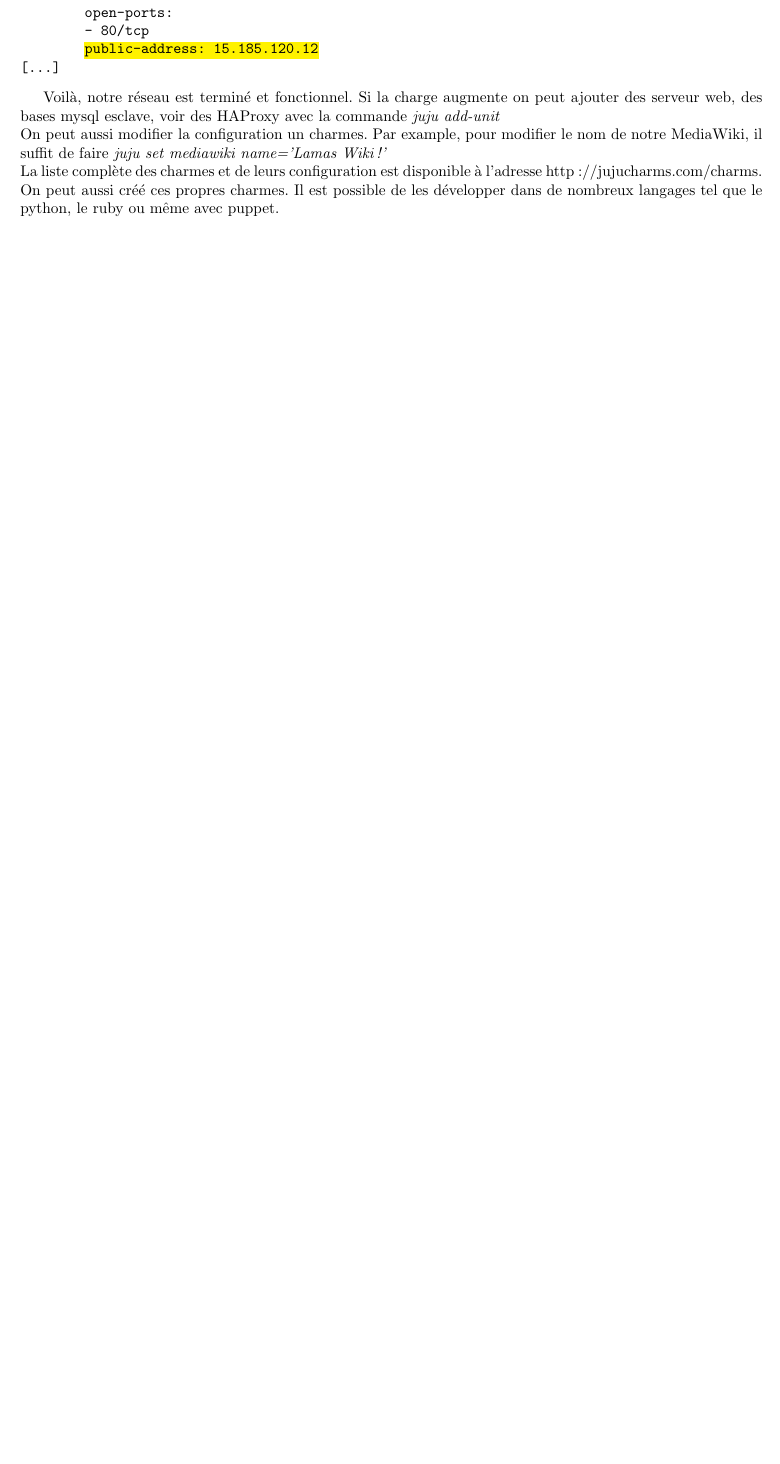
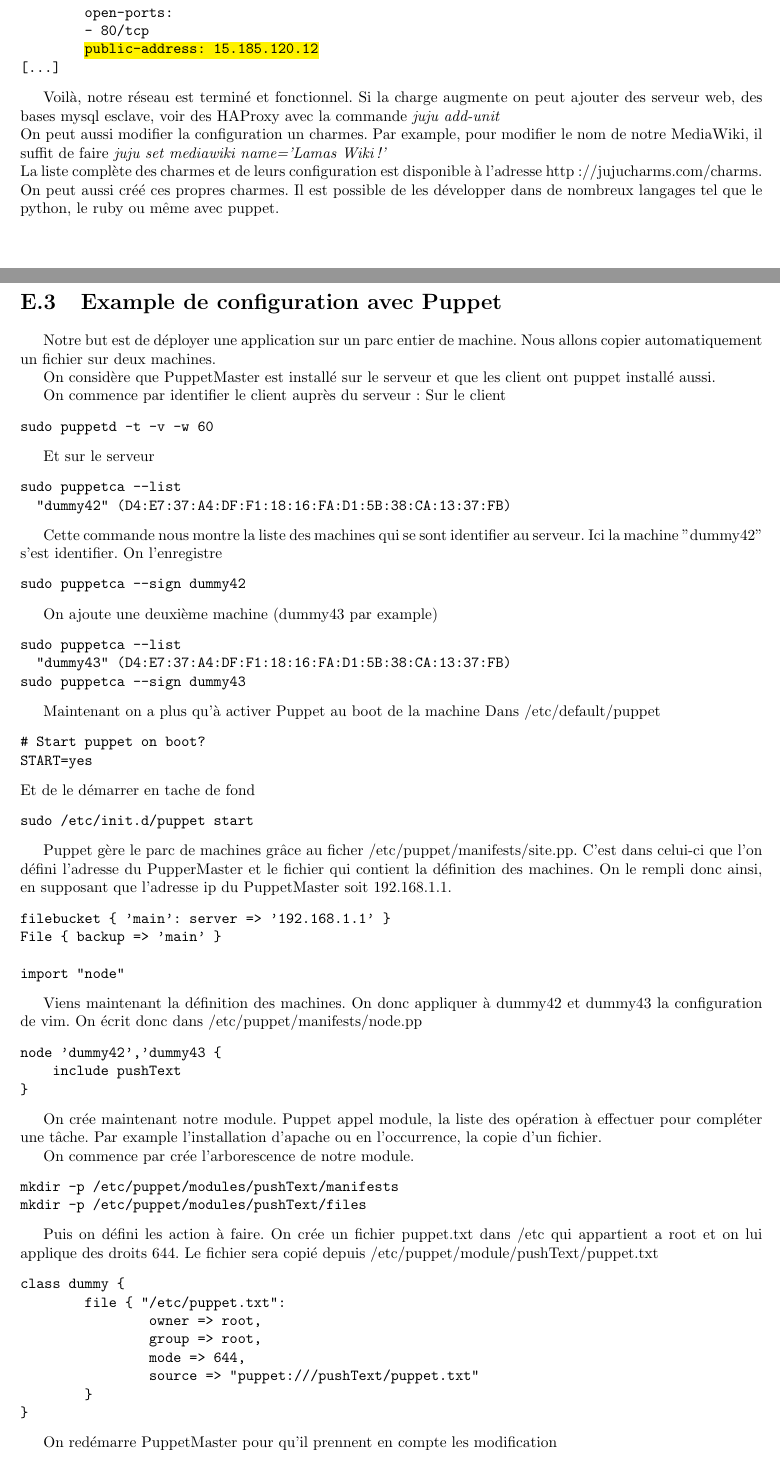
Before and after one commit to OpenLamas/Projet_OpenStack, a LaTeX document (docs/Rapport/rapport.tex): part of page 31 of 38 before the commit and two parts of pages 31 and 32 of 39 after it, the two joined at a grey line, cut so that both start at the same text, the shorter picture padded with empty space. Compiled offline with pdfLaTeX.

Commit message:
Ajout annexe Puppet, étoffage puppet et Mise à jour schema final

```diff
--- a/docs/Rapport/rapport.tex
+++ b/docs/Rapport/rapport.tex
@@ -13,6 +13,7 @@
 \usepackage{alltt}
 \usepackage{soul}
 \usepackage{color}
+\usepackage{fancyvrb}
 
 \addbibresource{rapport.bib}
 \makeglossaries
@@ -751,3 +759,85 @@ Voilà, notre réseau est terminé et fonctionnel. Si la charge augmente on peut
 On peut aussi modifier la configuration un charmes. Par example, pour modifier le nom de notre MediaWiki, il suffit de faire \emph{juju set mediawiki name='Lamas Wiki!'}\\
 La liste complète des charmes et de leurs configuration est disponible à l'adresse http://jujucharms.com/charms.
 On peut aussi créé ces propres charmes. Il est possible de les développer dans de nombreux langages tel que le python, le ruby ou même avec puppet.
+\newpage
+\section{Example de configuration avec Puppet} \label{auto:puppet}
+Notre but est de déployer une application sur un parc entier de machine.
+Nous allons copier automatiquement un fichier sur deux machines.
+
+On considère que PuppetMaster est installé sur le serveur et que les client ont puppet installé aussi.
+
+
+On commence par identifier le client auprès du serveur :
+Sur le client
+\begin{verbatim}
+sudo puppetd -t -v -w 60
+\end{verbatim}
+
+Et sur le serveur
+\begin{verbatim}
+sudo puppetca --list
+  "dummy42" (D4:E7:37:A4:DF:F1:18:16:FA:D1:5B:38:CA:13:37:FB)
+\end{verbatim}
+
+Cette commande nous montre la liste des machines qui se sont identifier au serveur.
+Ici la machine "dummy42" s'est identifier.
+On l'enregistre
+\begin{verbatim}
+sudo puppetca --sign dummy42
+\end{verbatim}
+
+On ajoute une deuxième machine (dummy43 par example)
+\begin{verbatim}
+sudo puppetca --list
+  "dummy43" (D4:E7:37:A4:DF:F1:18:16:FA:D1:5B:38:CA:13:37:FB)
+sudo puppetca --sign dummy43
+\end{verbatim}
+
+Maintenant on a plus qu'à activer Puppet au boot de la machine
+Dans /etc/default/puppet
+\begin{verbatim}
+# Start puppet on boot?
+START=yes
+\end{verbatim}
+Et de le démarrer en tache de fond
+\begin{verbatim}
+sudo /etc/init.d/puppet start
+\end{verbatim}
+
+Puppet gère le parc de machines grâce au ficher /etc/puppet/manifests/site.pp. C'est dans celui-ci que l'on défini l'adresse du PupperMaster et le fichier qui contient la définition des machines. On le rempli donc ainsi, en supposant que l'adresse ip du PuppetMaster soit 192.168.1.1.
+\begin{verbatim}
+filebucket { 'main': server => '192.168.1.1' }
+File { backup => 'main' }
+
+import "node"
+\end{verbatim}
+
+Viens maintenant la définition des machines. On donc appliquer à dummy42 et dummy43 la configuration de vim. On écrit donc dans /etc/puppet/manifests/node.pp
+\begin{verbatim}
+node 'dummy42','dummy43 {
+    include pushText
+}
+\end{verbatim}
+
+On crée maintenant notre module. Puppet appel module, la liste des opération à effectuer pour compléter une tâche. Par example l'installation d'apache ou en l'occurrence, la copie d'un fichier.
+
+On commence par crée l'arborescence de notre module.
+\begin{verbatim}
+mkdir -p /etc/puppet/modules/pushText/manifests
+mkdir -p /etc/puppet/modules/pushText/files
+\end{verbatim}
+
+Puis on défini les action à faire. On crée un fichier puppet.txt dans /etc qui appartient a root et on lui applique des droits 644. Le fichier sera copié depuis /etc/puppet/module/pushText/puppet.txt
+\begin{verbatim}
+class dummy {
+        file { "/etc/puppet.txt":
+                owner => root,
+                group => root,
+                mode => 644,
+                source => "puppet:///pushText/puppet.txt"
+        }
+}
+\end{verbatim}
+
+On redémarre PuppetMaster pour qu'il prennent en compte les modification
+\begin{verbatim}
```
Also changed, not shown: docs/Rapport/images/SchemaBladeQemuGlut-crop.pdf (added), docs/Rapport/rapport.tex (79 more changed lines).
